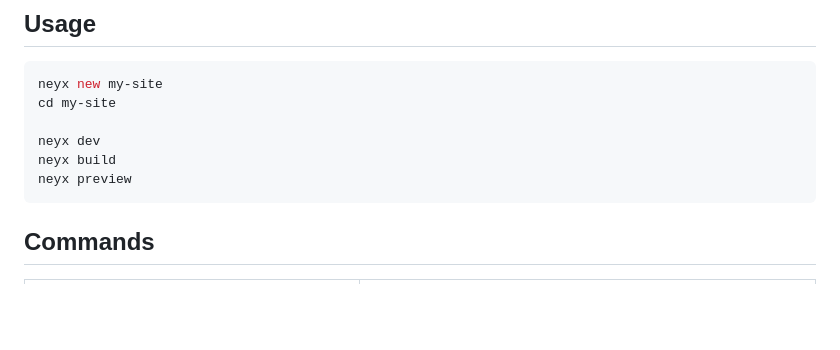
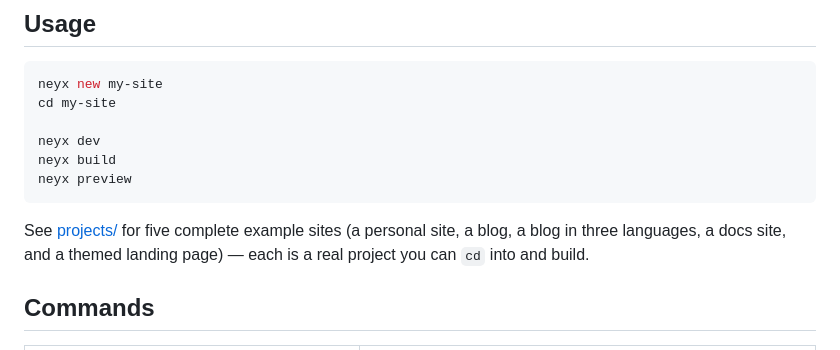
Before and after one commit to BaseMax/neyx, a Markdown page: README.md, the part around the change. Rendered like a GitHub page; blank space fills up the shorter version.

Commit message:
Link example projects from README

````diff
--- a/README.md
+++ b/README.md
@@ -24,6 +24,10 @@ neyx dev
 neyx build
 neyx preview
 ```
+
+See [projects/](projects/) for five complete example sites (a personal
+site, a blog, a blog in three languages, a docs site, and a themed
+landing page) — each is a real project you can `cd` into and build.
 
 ## Commands
 
````
